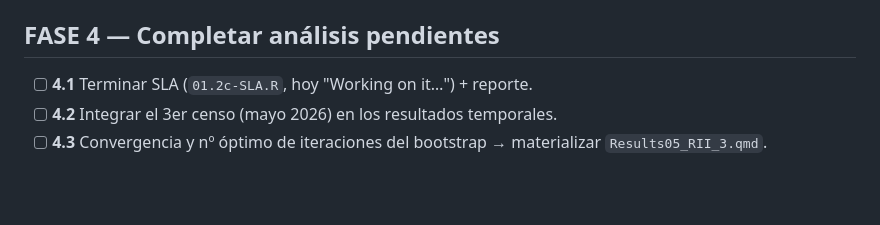
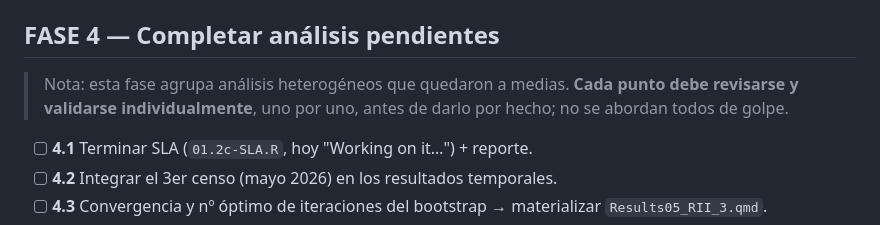
Before and after one commit to Eliot-MA/Que_facil, a Markdown page: ROADMAP.md, the part around the change. Drawn GitHub-style; blank space fills up the shorter version.

Commit message:
Roadmap: nota de que la Fase 4 se revisa analisis por analisis

```diff
--- a/ROADMAP.md
+++ b/ROADMAP.md
@@ -44,6 +44,8 @@ Objetivo: que el proyecto corra de principio a fin sin errores de `source()`.
 - [x] **3.5** (adelantado) Instalados los paquetes que faltaban en el entorno: `here`, `tidylog`, `kableExtra`, `gtsummary` y `waffle` (este último desde el archivo CRAN + `extrafont`, al estar retirado de CRAN).
 
 ## FASE 4 — Completar análisis pendientes
+> Nota: esta fase agrupa análisis heterogéneos que quedaron a medias. **Cada punto debe revisarse y
+> validarse individualmente**, uno por uno, antes de darlo por hecho; no se abordan todos de golpe.
 - [ ] **4.1** Terminar SLA (`01.2c-SLA.R`, hoy "Working on it…") + reporte.
 - [ ] **4.2** Integrar el 3er censo (mayo 2026) en los resultados temporales.
 - [ ] **4.3** Convergencia y nº óptimo de iteraciones del bootstrap → materializar `Results05_RII_3.qmd`.
```
